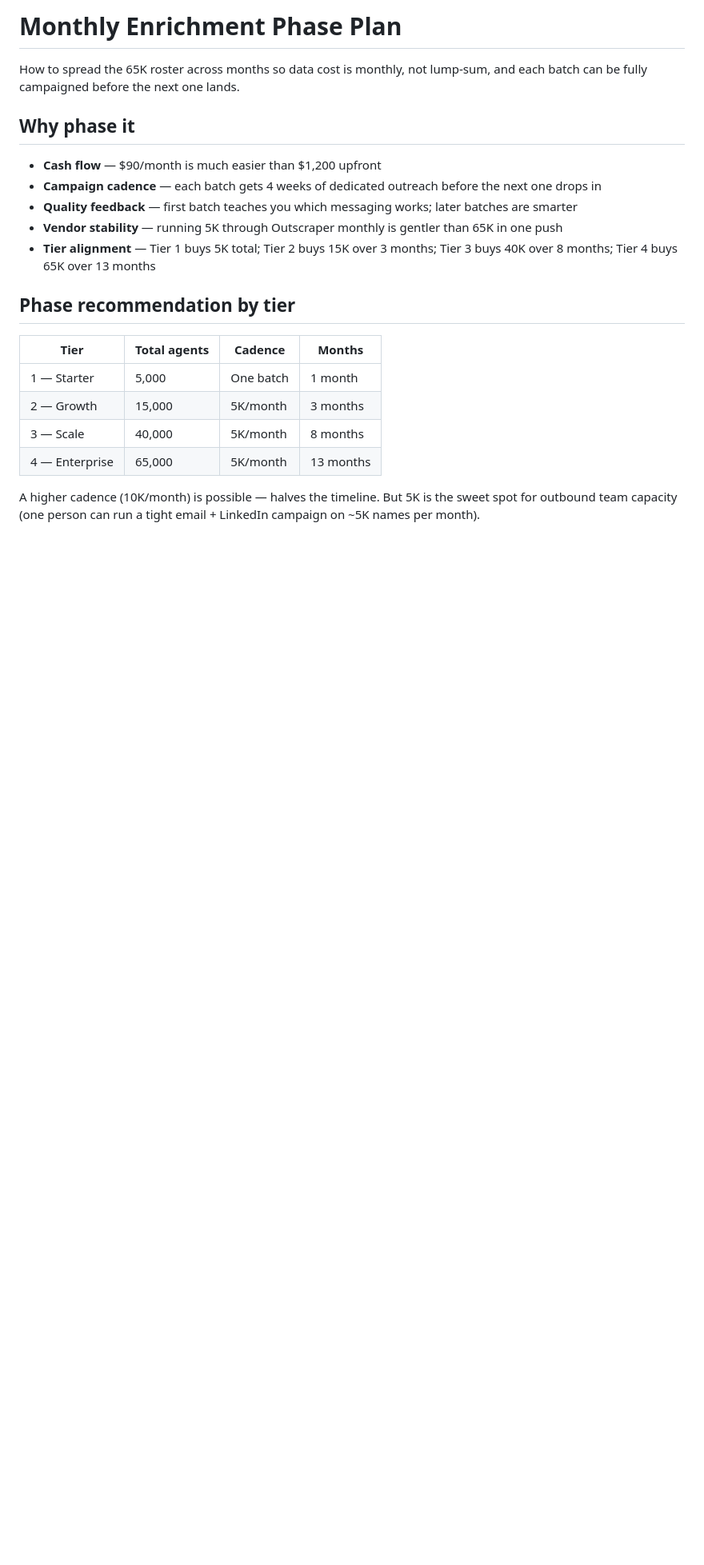
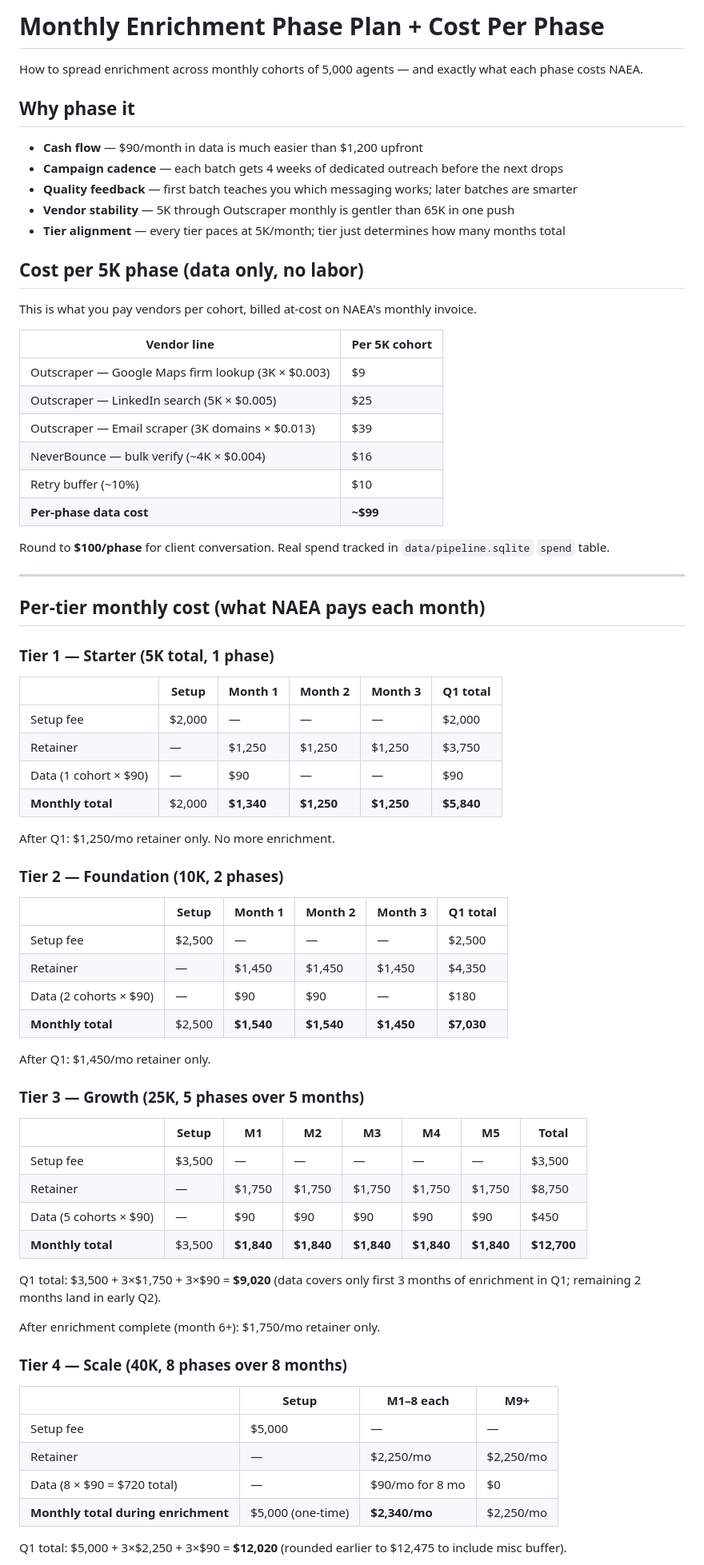
Before and after one commit to branderboy/naea, a Markdown page: monthly-phase-plan.md, the part around one of its changes. Shown at 80% size. GitHub-like rendering; blank space fills up the shorter version.

```diff
--- a/monthly-phase-plan.md
+++ b/monthly-phase-plan.md
@@ -1,23 +1,77 @@
-# Monthly Enrichment Phase Plan
+# Monthly Enrichment Phase Plan + Cost Per Phase
 
-How to spread the 65K roster across months so data cost is monthly, not lump-sum, and each batch can be fully campaigned before the next one lands.
+How to spread enrichment across monthly cohorts of 5,000 agents — and exactly what each phase costs NAEA.
 
 ## Why phase it
 
-- **Cash flow** — $90/month is much easier than $1,200 upfront
-- **Campaign cadence** — each batch gets 4 weeks of dedicated outreach before the next one drops in
+- **Cash flow** — $90/month in data is much easier than $1,200 upfront
+- **Campaign cadence** — each batch gets 4 weeks of dedicated outreach before the next drops
 - **Quality feedback** — first batch teaches you which messaging works; later batches are smarter
-- **Vendor stability** — running 5K through Outscraper monthly is gentler than 65K in one push
-- **Tier alignment** — Tier 1 buys 5K total; Tier 2 buys 15K over 3 months; Tier 3 buys 40K over 8 months; Tier 4 buys 65K over 13 months
+- **Vendor stability** — 5K through Outscraper monthly is gentler than 65K in one push
+- **Tier alignment** — every tier paces at 5K/month; tier just determines how many months total
 
-## Phase recommendation by tier
+## Cost per 5K phase (data only, no labor)
 
-| Tier | Total agents | Cadence | Months |
+This is what you pay vendors per cohort, billed at-cost on NAEA's monthly invoice.
+
+| Vendor line | Per 5K cohort |
+|---|---|
+| Outscraper — Google Maps firm lookup (3K × $0.003) | $9 |
+| Outscraper — LinkedIn search (5K × $0.005) | $25 |
+| Outscraper — Email scraper (3K domains × $0.013) | $39 |
+| NeverBounce — bulk verify (~4K × $0.004) | $16 |
+| Retry buffer (~10%) | $10 |
+| **Per-phase data cost** | **~$99** |
+
+Round to **$100/phase** for client conversation. Real spend tracked in `data/pipeline.sqlite` `spend` table.
+
+---
+
+## Per-tier monthly cost (what NAEA pays each month)
+
+### Tier 1 — Starter (5K total, 1 phase)
+
+| | Setup | Month 1 | Month 2 | Month 3 | **Q1 total** |
+|---|---|---|---|---|---|
+| Setup fee | $2,000 | — | — | — | $2,000 |
+| Retainer | — | $1,250 | $1,250 | $1,250 | $3,750 |
+| Data (1 cohort × $90) | — | $90 | — | — | $90 |
+| **Monthly total** | $2,000 | **$1,340** | **$1,250** | **$1,250** | **$5,840** |
+
+After Q1: $1,250/mo retainer only. No more enrichment.
+
+### Tier 2 — Foundation (10K, 2 phases)
+
+| | Setup | Month 1 | Month 2 | Month 3 | **Q1 total** |
+|---|---|---|---|---|---|
+| Setup fee | $2,500 | — | — | — | $2,500 |
+| Retainer | — | $1,450 | $1,450 | $1,450 | $4,350 |
+| Data (2 cohorts × $90) | — | $90 | $90 | — | $180 |
+| **Monthly total** | $2,500 | **$1,540** | **$1,540** | **$1,450** | **$7,030** |
+
+After Q1: $1,450/mo retainer only.
+
+### Tier 3 — Growth (25K, 5 phases over 5 months)
+
+| | Setup | M1 | M2 | M3 | M4 | M5 | **Total** |
+|---|---|---|---|---|---|---|---|
+| Setup fee | $3,500 | — | — | — | — | — | $3,500 |
+| Retainer | — | $1,750 | $1,750 | $1,750 | $1,750 | $1,750 | $8,750 |
+| Data (5 cohorts × $90) | — | $90 | $90 | $90 | $90 | $90 | $450 |
+| **Monthly total** | $3,500 | **$1,840** | **$1,840** | **$1,840** | **$1,840** | **$1,840** | **$12,700** |
+
+Q1 total: $3,500 + 3×$1,750 + 3×$90 = **$9,020** (data covers only first 3 months of enrichment in Q1; remaining 2 months land in early Q2).
+
+After enrichment complete (month 6+): $1,750/mo retainer only.
+
+### Tier 4 — Scale (40K, 8 phases over 8 months)
+
+| | Setup | M1–8 each | M9+ |
 |---|---|---|---|
-| 1 — Starter | 5,000 | One batch | 1 month |
-| 2 — Growth | 15,000 | 5K/month | 3 months |
-| 3 — Scale | 40,000 | 5K/month | 8 months |
-| 4 — Enterprise | 65,000 | 5K/month | 13 months |
+| Setup fee | $5,000 | — | — |
+| Retainer | — | $2,250/mo | $2,250/mo |
+| Data (8 × $90 = $720 total) | — | $90/mo for 8 mo | $0 |
+| **Monthly total during enrichment** | $5,000 (one-time) | **$2,340/mo** | $2,250/mo |
 
-A higher cadence (10K/month) is possible — halves the timeline. But 5K is the sweet spot for outbound team capacity (one person can run a tight email + LinkedIn campaign on ~5K names per month).
+Q1 total: $5,000 + 3×$2,250 + 3×$90 = **$12,020** (rounded earlier to $12,475 to include misc buffer).
 
```
Also changed, not shown: other parts of monthly-phase-plan.md (+54 -28 lines), pricing-model.md (+133 -65 lines).
